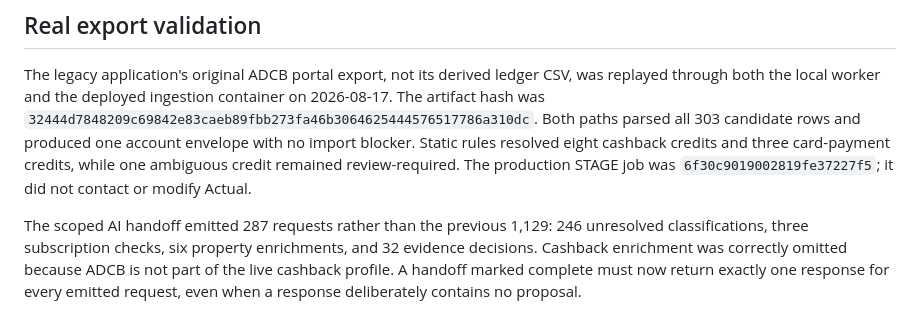
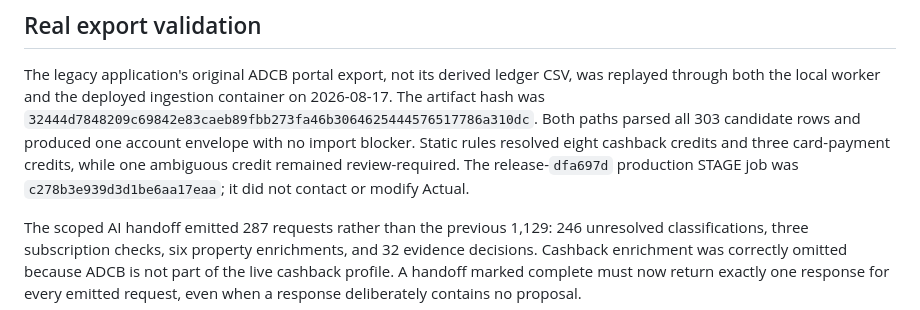
Before and after one commit to srobroek/finance-statement-tracker, a Markdown page: docs/browser-ingestion.md, the part around the change. GitHub-like rendering.

Commit message:
Record production browser replay evidence

```diff
--- a/docs/browser-ingestion.md
+++ b/docs/browser-ingestion.md
@@ -69,8 +69,8 @@ container on 2026-08-17. The artifact hash was
 Both paths parsed all 303 candidate rows and produced one account envelope
 with no import blocker. Static rules resolved eight cashback credits and three
 card-payment credits, while one ambiguous credit remained review-required.
-The production STAGE job was `6f30c9019002819fe37227f5`; it did not contact or
-modify Actual.
+The release-`dfa697d` production STAGE job was
+`c278b3e939d3d1be6aa17eaa`; it did not contact or modify Actual.
 
 The scoped AI handoff emitted 287 requests rather than the previous 1,129:
 246 unresolved classifications, three subscription checks, six property
```
Also changed, not shown: docs/production-readiness-2026-08-17.md (+2 -2 lines).
